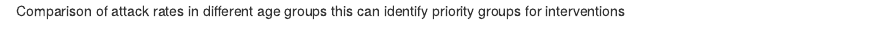
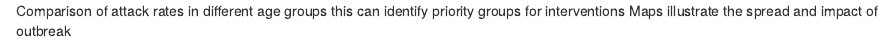
Before and after one commit to CrisLFP/TALLER-REPRODUCIBILIDAD, an R Markdown document (sitrep.Rmd): the page in a window 1100 px wide, from its top. Rendered offline with R 4.5, knitr and Pandoc, with nearby package versions.

Commit message:
Add geospatial visualization objective

```diff
--- a/sitrep.Rmd
+++ b/sitrep.Rmd
@@ -1,2 +1,3 @@
 Comparison of attack rates in different age groups
 this can identify priority groups for interventions
+Maps illustrate the spread and impact of outbreak
```
